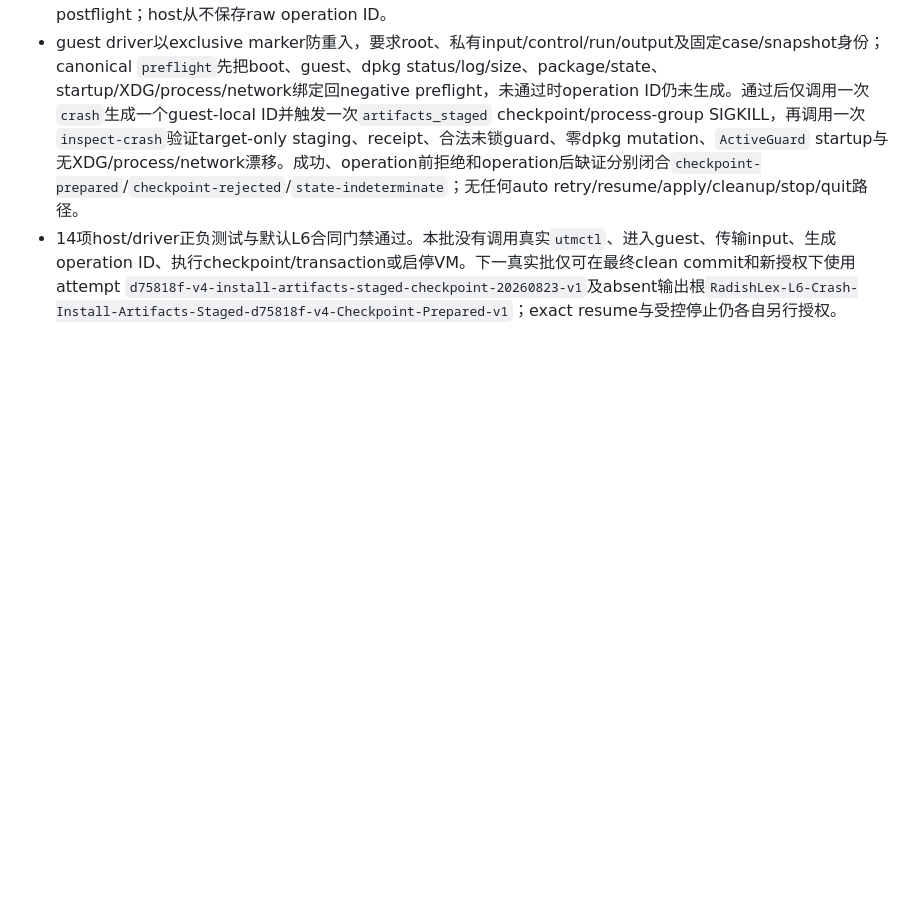
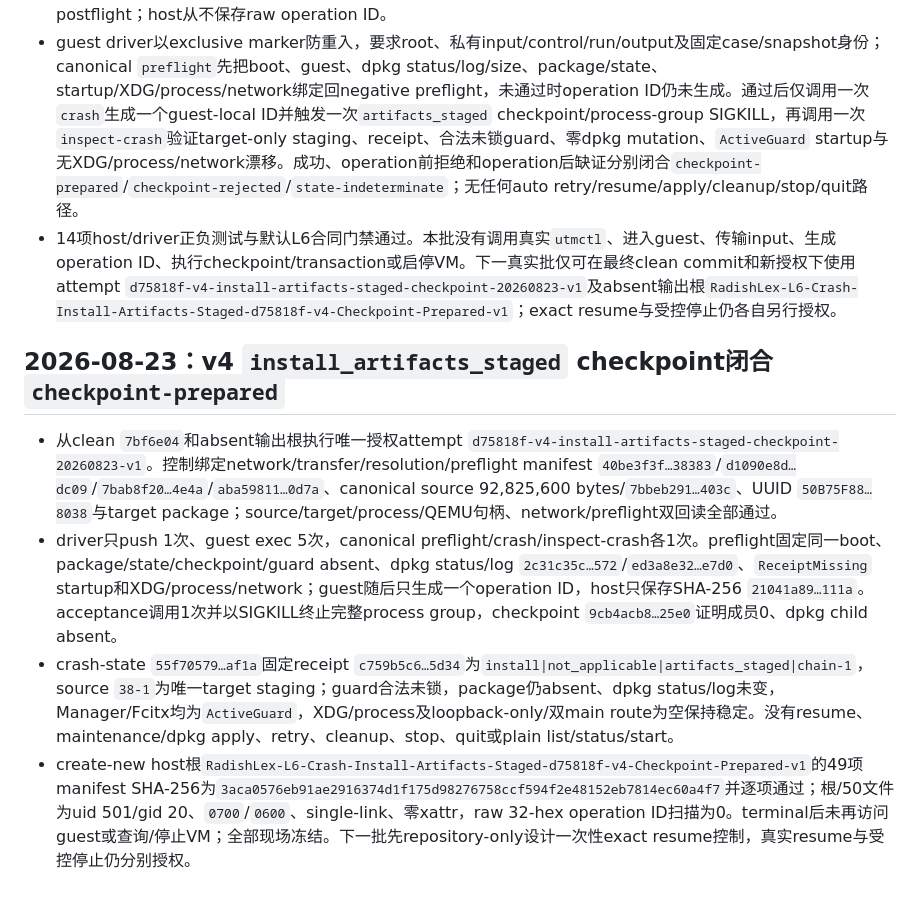
Before and after one commit to laugh0608/RadishLex, a Markdown page: docs/devlogs/2026-W34.md, the part around the change. Drawn GitHub-style; blank space fills up the shorter version.

Commit message:
docs(linux): record L6 artifacts-staged checkpoint

```diff
--- a/docs/devlogs/2026-W34.md
+++ b/docs/devlogs/2026-W34.md
@@ -466,3 +466,10 @@
 - host one-shot要求checkpoint、一个operation ID、一次acceptance+process-group termination和禁止resume/retry/cleanup/stop/quit四个授权开关；完成source/target/process/QEMU句柄与network/preflight双回读后，只在create-new guest根内push driver，归一化为root-owned `0600`、原子publish并逐字readback，然后最多调用一次。结果固定双回读marker/terminal/phase与12类checkpoint artifact，再做network/source postflight；host从不保存raw operation ID。
 - guest driver以exclusive marker防重入，要求root、私有input/control/run/output及固定case/snapshot身份；canonical `preflight`先把boot、guest、dpkg status/log/size、package/state、startup/XDG/process/network绑定回negative preflight，未通过时operation ID仍未生成。通过后仅调用一次`crash`生成一个guest-local ID并触发一次`artifacts_staged` checkpoint/process-group SIGKILL，再调用一次`inspect-crash`验证target-only staging、receipt、合法未锁guard、零dpkg mutation、`ActiveGuard` startup与无XDG/process/network漂移。成功、operation前拒绝和operation后缺证分别闭合`checkpoint-prepared`/`checkpoint-rejected`/`state-indeterminate`；无任何auto retry/resume/apply/cleanup/stop/quit路径。
 - 14项host/driver正负测试与默认L6合同门禁通过。本批没有调用真实`utmctl`、进入guest、传输input、生成operation ID、执行checkpoint/transaction或启停VM。下一真实批仅可在最终clean commit和新授权下使用attempt `d75818f-v4-install-artifacts-staged-checkpoint-20260823-v1`及absent输出根`RadishLex-L6-Crash-Install-Artifacts-Staged-d75818f-v4-Checkpoint-Prepared-v1`；exact resume与受控停止仍各自另行授权。
+
+## 2026-08-23：v4 `install_artifacts_staged` checkpoint闭合`checkpoint-prepared`
+
+- 从clean `7bf6e04`和absent输出根执行唯一授权attempt `d75818f-v4-install-artifacts-staged-checkpoint-20260823-v1`。控制绑定network/transfer/resolution/preflight manifest `40be3f3f…38383`/`d1090e8d…dc09`/`7bab8f20…4e4a`/`aba59811…0d7a`、canonical source 92,825,600 bytes/`7bbeb291…403c`、UUID `50B75F88…8038`与target package；source/target/process/QEMU句柄、network/preflight双回读全部通过。
+- driver只push 1次、guest exec 5次，canonical preflight/crash/inspect-crash各1次。preflight固定同一boot、package/state/checkpoint/guard absent、dpkg status/log `2c31c35c…572`/`ed3a8e32…e7d0`、`ReceiptMissing` startup和XDG/process/network；guest随后只生成一个operation ID，host只保存SHA-256 `21041a89…111a`。acceptance调用1次并以SIGKILL终止完整process group，checkpoint `9cb4acb8…25e0`证明成员0、dpkg child absent。
+- crash-state `55f70579…af1a`固定receipt `c759b5c6…5d34`为`install|not_applicable|artifacts_staged|chain-1`，source `38-1`为唯一target staging；guard合法未锁，package仍absent、dpkg status/log未变，Manager/Fcitx均为`ActiveGuard`，XDG/process及loopback-only/双main route为空保持稳定。没有resume、maintenance/dpkg apply、retry、cleanup、stop、quit或plain list/status/start。
+- create-new host根`RadishLex-L6-Crash-Install-Artifacts-Staged-d75818f-v4-Checkpoint-Prepared-v1`的49项manifest SHA-256为`3aca0576eb91ae2916374d1f175d98276758ccf594f2e48152eb7814ec60a4f7`并逐项通过；根/50文件为uid 501/gid 20、`0700`/`0600`、single-link、零xattr，raw 32-hex operation ID扫描为0。terminal后未再访问guest或查询/停止VM；全部现场冻结。下一批先repository-only设计一次性exact resume控制，真实resume与受控停止仍分别授权。
```
Also changed, not shown: docs/runbooks/linux-l6-package-matrix.md (+3 -1 lines), docs/status/current.md (+8 -7 lines).
